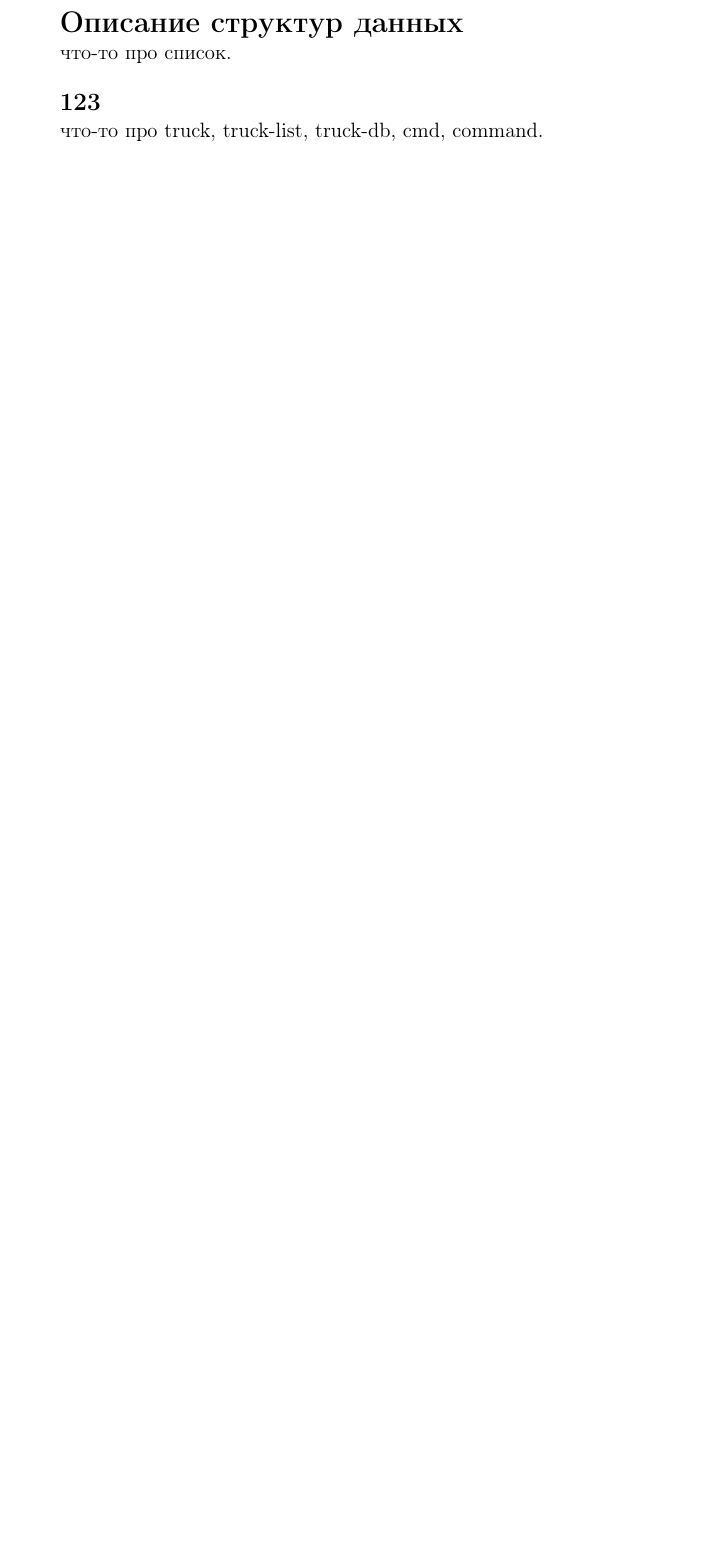
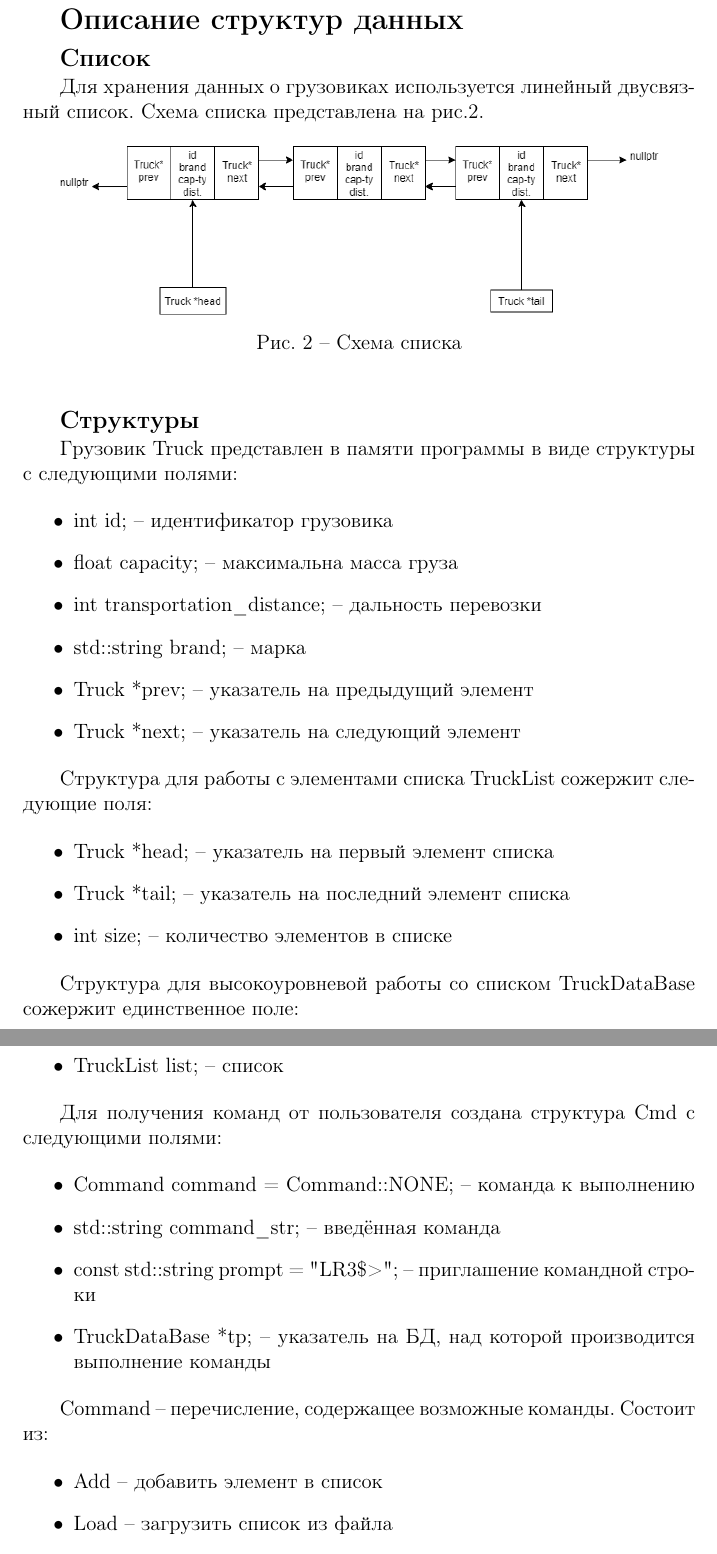
Before and after one commit to kira607/u.leti.9892.3sem-2020.programming.3lab, a LaTeX document (report/report_lr3.tex, which reads report/modules/chapters/data_structures_description.tex): part of page 4 of 20 before the commit and two parts of pages 4 and 5 of 21 after it, the two joined at a grey line, cut so that both start at the same text, the shorter picture padded with empty space. Compiled offline with pdfLaTeX.

Commit message:
Completed data structures part of report

```diff
--- a/report/modules/chapters/data_structures_description.tex
+++ b/report/modules/chapters/data_structures_description.tex
@@ -1,9 +1,57 @@
 \section*{Описание структур данных}
 
-% Структура хранения данных указана на рис.\ref{}.
+\subsection*{Список}
 
-что-то про список.
+Для хранения данных о грузовиках используется линейный двусвязный список.
+Схема списка представлена на рис.\ref{list_schema}.
 
-\subsection*{123}
+\begin{figure}[htp!]
+    \centering
+    \includegraphics[width=0.9\linewidth]{photo/list_schema}
+    \caption{Схема списка}
+    \label{list_schema}
+\end{figure}
 
-что-то про truck, truck-list, truck-db, cmd, command.
+\subsection*{Структуры}
+
+Грузовик Truck представлен в памяти программы в виде структуры с следующими полями:
+
+\begin{itemize}
+    \item int id; -- идентификатор грузовика
+    \item float capacity; -- максимальна масса груза
+    \item int transportation\_distance; -- дальность перевозки
+    \item std::string brand; -- марка
+    \item Truck *prev; -- указатель на предыдущий элемент
+    \item Truck *next; -- указатель  на следующий элемент
+\end{itemize}
+
+Структура для работы с элементами списка TruckList сожержит следующие поля:
+
+\begin{itemize}
+    \item Truck *head; -- указатель на первый элемент списка
+    \item Truck *tail; -- указатель на последний элемент списка
+    \item int size; -- количество элементов в списке
+\end{itemize}
+
+Структура для высокоуровневой работы со списком TruckDataBase сожержит единственное поле:
+
+\begin{itemize}
+    \item TruckList list{}; -- список
+\end{itemize}
+
+Для получения команд от пользователя создана структура Cmd с следующими полями:
+
+\begin{itemize}
+    \item Command command = Command::NONE; -- команда к выполнению
+    \item std::string command\_str{}; -- введённая команда
+    \item const std::string prompt = "LR3\$>"; -- приглашение командной строки
+    \item TruckDataBase *tp; -- указатель на БД, над которой производится выполнение команды
+\end{itemize}
+
+Command -- перечисление, содержащее возможные команды.
+Состоит из:
+
+\begin{itemize}
+    \item Add -- добавить элемент в список
+    \item Load -- загрузить список из файла
+    \item Save -- сохранить список в файл
```
Also changed, not shown: report/photo/list_schema.png (added), report/modules/chapters/data_structures_description.tex (17 more changed lines), 1 other file.
